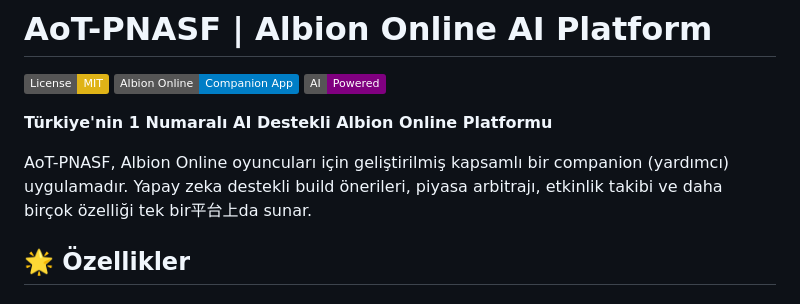
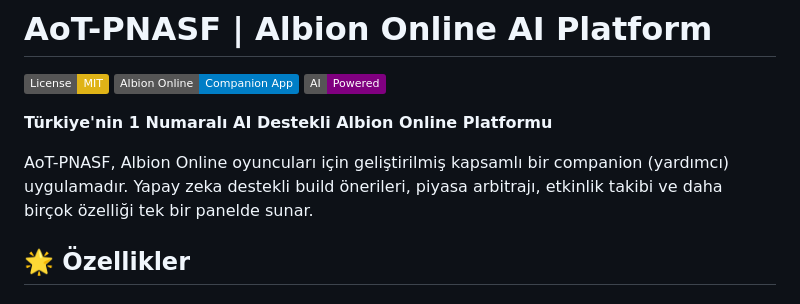
Before and after one commit to CehennemGibiyim/AoTPNASF, a Markdown page: readme.md, the part around the change. GitHub-like rendering; badges without logos.

Commit message:
Fix typo in readme.md description
Corrected a typo in the description of the application.

```diff
--- a/readme.md
+++ b/readme.md
@@ -6,7 +6,7 @@
 
 **Türkiye'nin 1 Numaralı AI Destekli Albion Online Platformu**
 
-AoT-PNASF, Albion Online oyuncuları için geliştirilmiş kapsamlı bir companion (yardımcı) uygulamadır. Yapay zeka destekli build önerileri, piyasa arbitrajı, etkinlik takibi ve daha birçok özelliği tek bir平台上da sunar.
+AoT-PNASF, Albion Online oyuncuları için geliştirilmiş kapsamlı bir companion (yardımcı) uygulamadır. Yapay zeka destekli build önerileri, piyasa arbitrajı, etkinlik takibi ve daha birçok özelliği tek bir panelde sunar.
 
 ## 🌟 Özellikler
 
```
